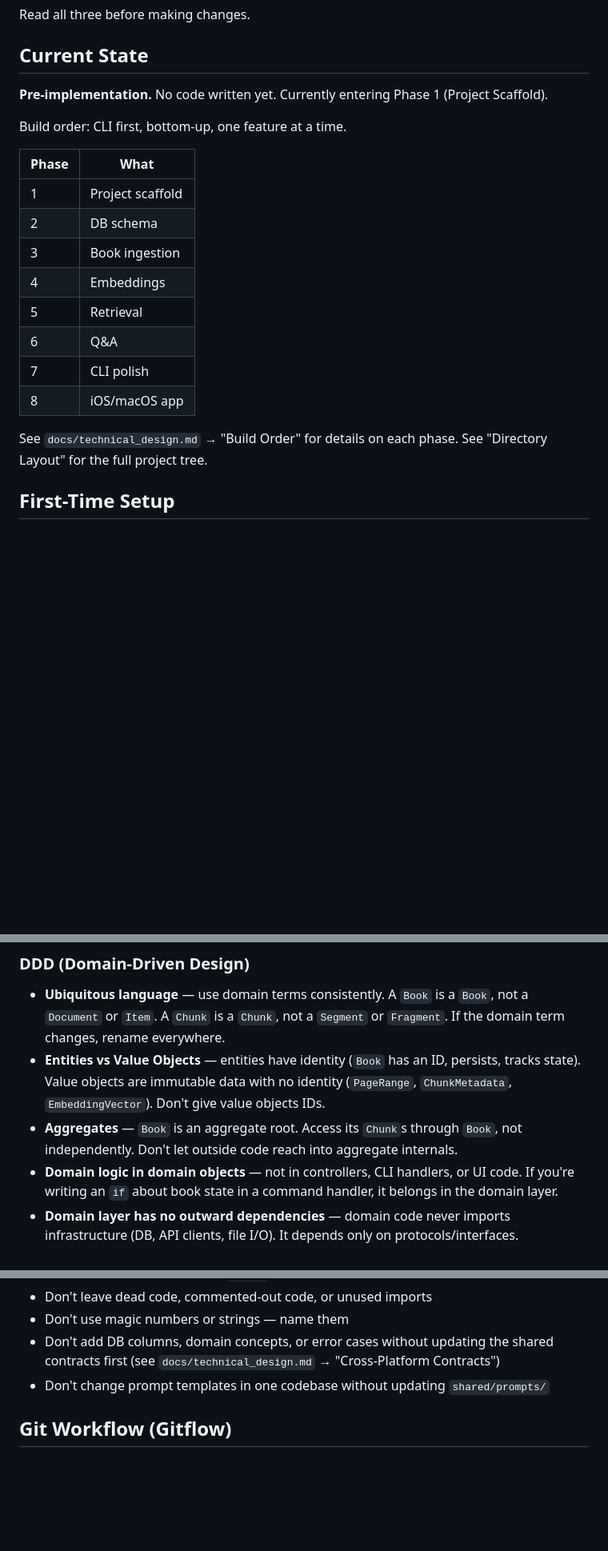
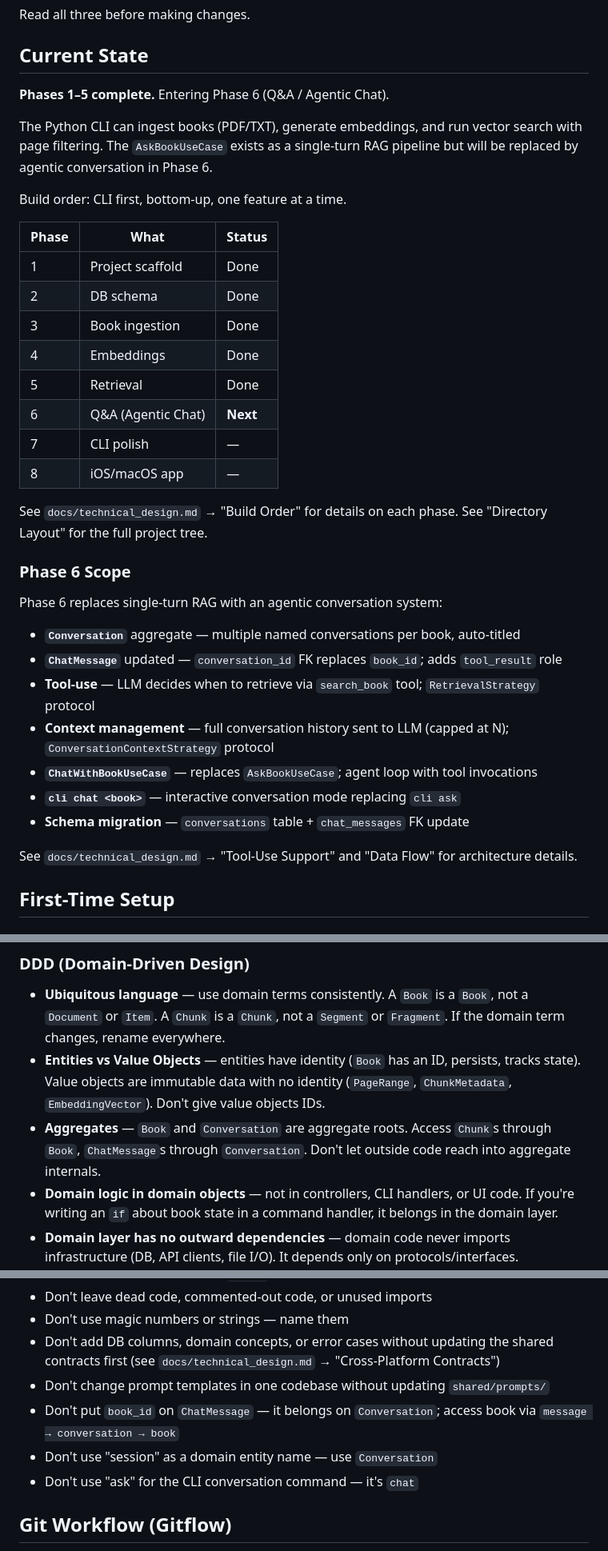
Before and after one commit to daehyunpy/interactive-books, a Markdown page: AGENTS.md, 3 parts joined by grey strips. Shown at 80% size. GitHub-like rendering; blank space fills up the shorter version.

Commit message:
docs: update AGENTS.md for Phase 6 (Agentic Chat)
- Update current state: Phases 1-5 complete, entering Phase 6
- Add Phase 6 scope summary: Conversation aggregate, tool-use,
  ChatWithBookUseCase, cli chat command, schema migration
- Add Conversation as aggregate root in DDD section
- Add Phase 6 constraints to What NOT to Do: no book_id on
  ChatMessage, use Conversation not Session, use chat not ask

```diff
--- a/AGENTS.md
+++ b/AGENTS.md
@@ -16,22 +16,38 @@ Read all three before making changes.
 
 ## Current State
 
-**Pre-implementation.** No code written yet. Currently entering Phase 1 (Project Scaffold).
+**Phases 1–5 complete.** Entering Phase 6 (Q&A / Agentic Chat).
+
+The Python CLI can ingest books (PDF/TXT), generate embeddings, and run vector search with page filtering. The `AskBookUseCase` exists as a single-turn RAG pipeline but will be replaced by agentic conversation in Phase 6.
 
 Build order: CLI first, bottom-up, one feature at a time.
 
-| Phase | What             |
-| ----- | ---------------- |
-| 1     | Project scaffold |
-| 2     | DB schema        |
-| 3     | Book ingestion   |
-| 4     | Embeddings       |
-| 5     | Retrieval        |
-| 6     | Q&A              |
-| 7     | CLI polish       |
-| 8     | iOS/macOS app    |
+| Phase | What               | Status   |
+| ----- | ------------------ | -------- |
+| 1     | Project scaffold   | Done     |
+| 2     | DB schema          | Done     |
+| 3     | Book ingestion     | Done     |
+| 4     | Embeddings         | Done     |
+| 5     | Retrieval          | Done     |
+| 6     | Q&A (Agentic Chat) | **Next** |
+| 7     | CLI polish         | —        |
+| 8     | iOS/macOS app      | —        |
 
 See `docs/technical_design.md` → "Build Order" for details on each phase. See "Directory Layout" for the full project tree.
+
+### Phase 6 Scope
+
+Phase 6 replaces single-turn RAG with an agentic conversation system:
+
+- **`Conversation`** aggregate — multiple named conversations per book, auto-titled
+- **`ChatMessage`** updated — `conversation_id` FK replaces `book_id`; adds `tool_result` role
+- **Tool-use** — LLM decides when to retrieve via `search_book` tool; `RetrievalStrategy` protocol
+- **Context management** — full conversation history sent to LLM (capped at N); `ConversationContextStrategy` protocol
+- **`ChatWithBookUseCase`** — replaces `AskBookUseCase`; agent loop with tool invocations
+- **`cli chat <book>`** — interactive conversation mode replacing `cli ask`
+- **Schema migration** — `conversations` table + `chat_messages` FK update
+
+See `docs/technical_design.md` → "Tool-Use Support" and "Data Flow" for architecture details.
 
 ## First-Time Setup
 
@@ -88,7 +104,7 @@ This project follows three disciplines: **DDD**, **TDD**, and **Clean Code**. Th
 
 - **Ubiquitous language** — use domain terms consistently. A `Book` is a `Book`, not a `Document` or `Item`. A `Chunk` is a `Chunk`, not a `Segment` or `Fragment`. If the domain term changes, rename everywhere.
 - **Entities vs Value Objects** — entities have identity (`Book` has an ID, persists, tracks state). Value objects are immutable data with no identity (`PageRange`, `ChunkMetadata`, `EmbeddingVector`). Don't give value objects IDs.
-- **Aggregates** — `Book` is an aggregate root. Access its `Chunk`s through `Book`, not independently. Don't let outside code reach into aggregate internals.
+- **Aggregates** — `Book` and `Conversation` are aggregate roots. Access `Chunk`s through `Book`, `ChatMessage`s through `Conversation`. Don't let outside code reach into aggregate internals.
 - **Domain logic in domain objects** — not in controllers, CLI handlers, or UI code. If you're writing an `if` about book state in a command handler, it belongs in the domain layer.
 - **Domain layer has no outward dependencies** — domain code never imports infrastructure (DB, API clients, file I/O). It depends only on protocols/interfaces.
 - **Domain errors** — use `BookError`, `LLMError`, `StorageError`. Let them propagate to the application layer.
@@ -129,6 +145,9 @@ This project follows three disciplines: **DDD**, **TDD**, and **Clean Code**. Th
 - Don't use magic numbers or strings — name them
 - Don't add DB columns, domain concepts, or error cases without updating the shared contracts first (see `docs/technical_design.md` → "Cross-Platform Contracts")
 - Don't change prompt templates in one codebase without updating `shared/prompts/`
+- Don't put `book_id` on `ChatMessage` — it belongs on `Conversation`; access book via `message → conversation → book`
+- Don't use "session" as a domain entity name — use `Conversation`
+- Don't use "ask" for the CLI conversation command — it's `chat`
 
 ## Git Workflow (Gitflow)
 
```
